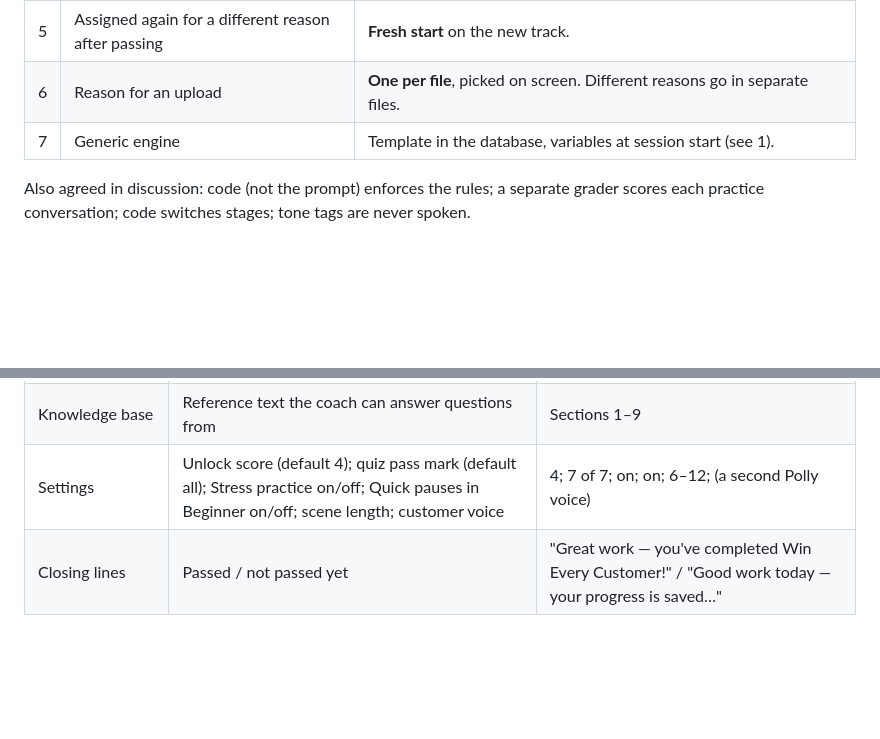
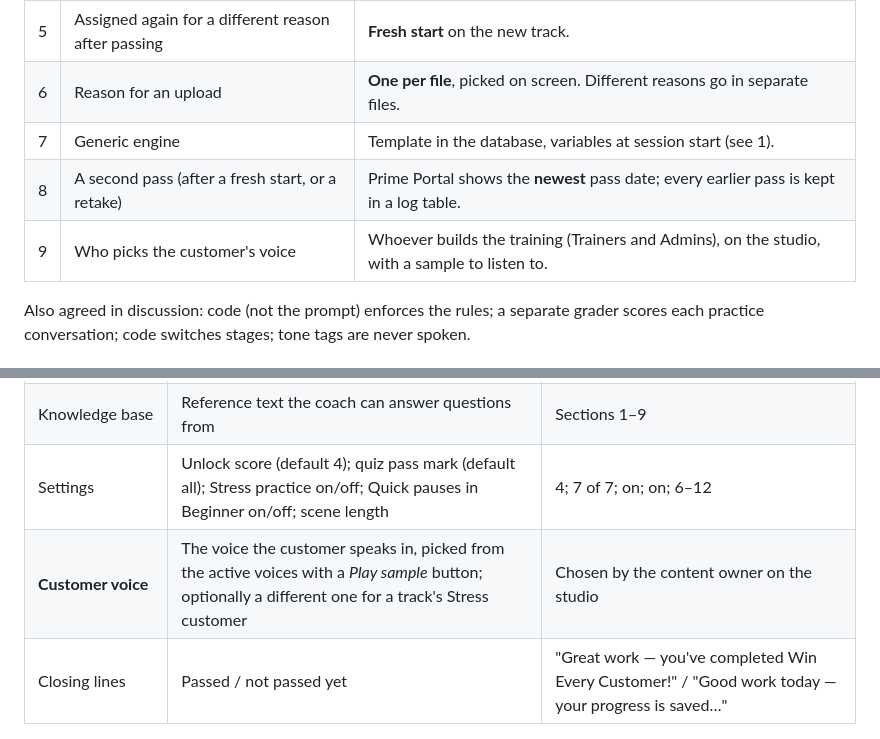
Before and after one commit to itsassbs2026/nudgelabapi, a Markdown page: docs/ROLEPLAY.md, 2 parts joined by grey strips. Rendered like a GitHub page; blank space fills up the shorter version.

```diff
--- a/docs/ROLEPLAY.md
+++ b/docs/ROLEPLAY.md
@@ -23,6 +23,8 @@ playing the customer); once added, every roleplay can use it.
 | 5 | Assigned again for a different reason after passing | **Fresh start** on the new track. |
 | 6 | Reason for an upload | **One per file**, picked on screen. Different reasons go in separate files. |
 | 7 | Generic engine | Template in the database, variables at session start (see 1). |
+| 8 | A second pass (after a fresh start, or a retake) | Prime Portal shows the **newest** pass date; every earlier pass is kept in a log table. |
+| 9 | Who picks the customer's voice | Whoever builds the training (Trainers and Admins), on the studio, with a sample to listen to. |
 
 Also agreed in discussion: code (not the prompt) enforces the rules; a separate grader scores each practice
 conversation; code switches stages; tone tags are never spoken.
@@ -79,7 +81,8 @@ Role Play editor; uploads can be drafted into it by the AI, as walkthroughs are
 | Debrief shape | Fixed by the engine: Strength, Gap, Next-time tip, score, what a 5 needed | — |
 | Tracks | The list of tracks and which is the **default** (used when a person's reason is missing or unknown) | Compliance, Conduct, Knowledge, Billing, Wait, **General** |
 | Knowledge base | Reference text the coach can answer questions from | Sections 1–9 |
-| Settings | Unlock score (default 4); quiz pass mark (default all); Stress practice on/off; Quick pauses in Beginner on/off; scene length; customer voice | 4; 7 of 7; on; on; 6–12; (a second Polly voice) |
+| Settings | Unlock score (default 4); quiz pass mark (default all); Stress practice on/off; Quick pauses in Beginner on/off; scene length | 4; 7 of 7; on; on; 6–12 |
+| **Customer voice** | The voice the customer speaks in, picked from the active voices with a *Play sample* button; optionally a different one for a track's Stress customer | Chosen by the content owner on the studio |
 | Closing lines | Passed / not passed yet | "Great work — you've completed Win Every Customer!" / "Good work today — your progress is saved…" |
 
 ### 4.2 For each track
```
Also changed, not shown: other parts of docs/ROLEPLAY.md (+20 -6 lines), docs/DECISIONS.md (+4 -0 lines).
